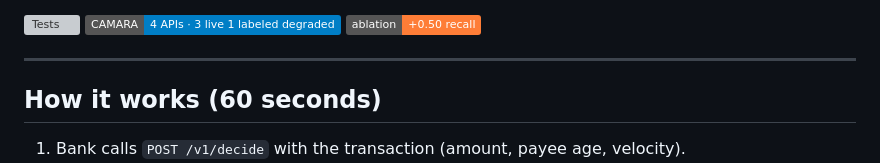
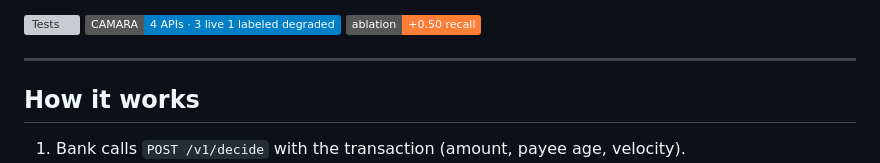
Before and after one commit to omarxhero/tasdiq, a Markdown page: README.md, the part around the change. Rendered like a GitHub page; badges without logos; grey boxes are pictures that could not be loaded.

```diff
--- a/README.md
+++ b/README.md
@@ -21,7 +21,7 @@ never the architecture.
 
 ---
 
-## How it works (60 seconds)
+## How it works
 
 1. Bank calls `POST /v1/decide` with the transaction (amount, payee age, velocity).
 2. **Phase 1 (0–200ms):** SIM Swap check alone. Fresh swap + amount > multiplier×mean
```
